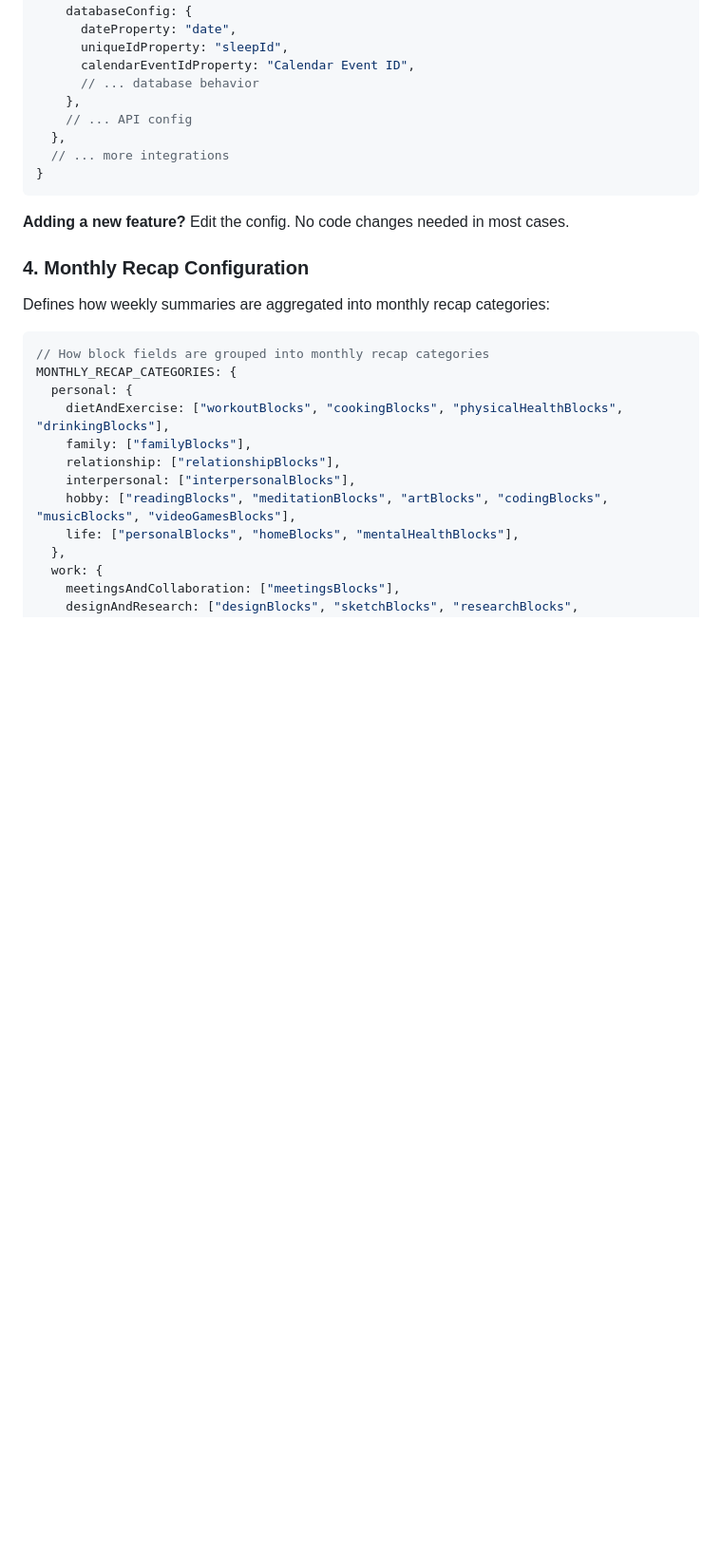
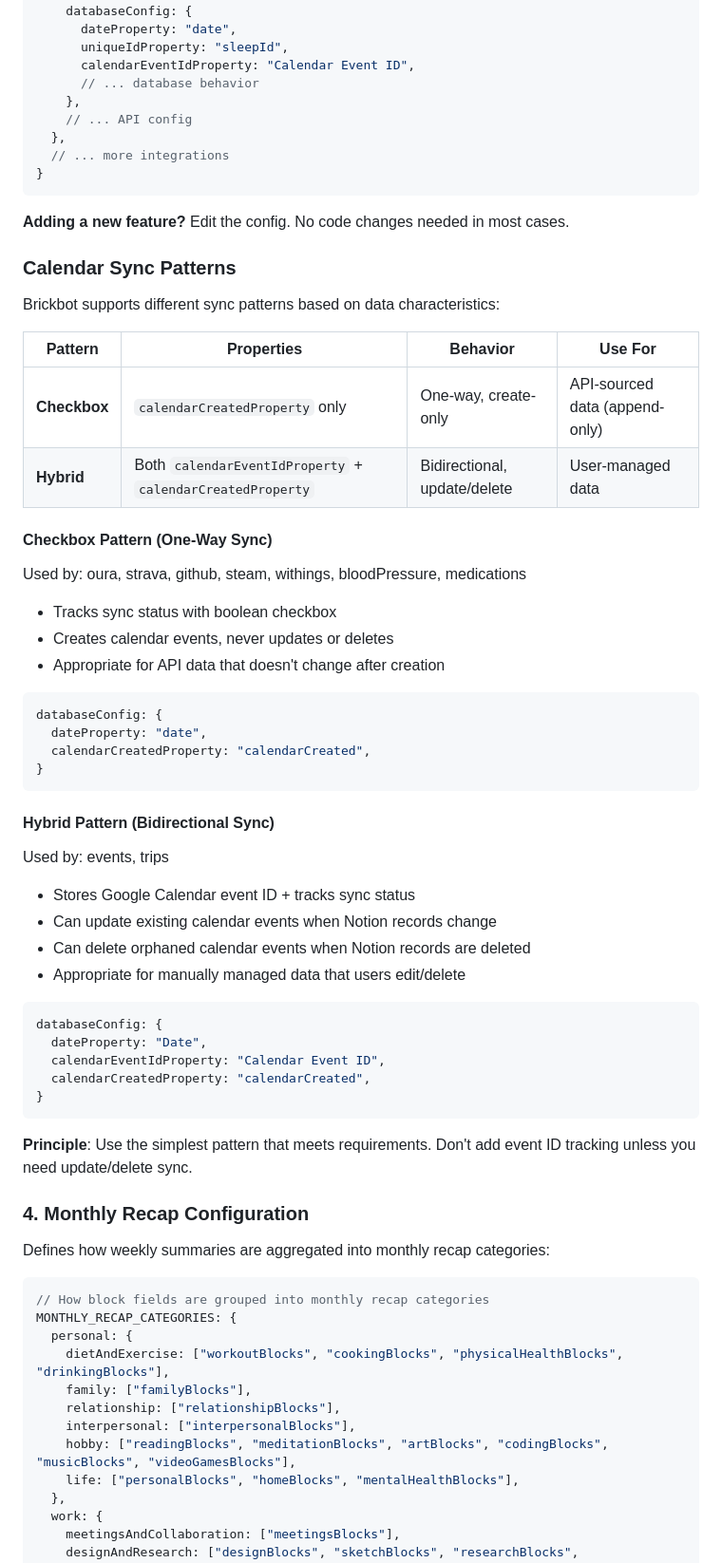
Before and after one commit to jonbrick/brickbot, a Markdown page: docs/ARCHITECTURE.md, the part around the change. Shown at 95% size. GitHub-like rendering; blank space fills up the shorter version.

Commit message:
Document calendar sync patterns (checkbox vs hybrid)

````diff
--- a/docs/ARCHITECTURE.md
+++ b/docs/ARCHITECTURE.md
@@ -186,6 +186,47 @@ INTEGRATIONS: {
 ```
 
 **Adding a new feature?** Edit the config. No code changes needed in most cases.
+
+### Calendar Sync Patterns
+
+Brickbot supports different sync patterns based on data characteristics:
+
+| Pattern | Properties | Behavior | Use For |
+|---------|------------|----------|---------|
+| **Checkbox** | `calendarCreatedProperty` only | One-way, create-only | API-sourced data (append-only) |
+| **Hybrid** | Both `calendarEventIdProperty` + `calendarCreatedProperty` | Bidirectional, update/delete | User-managed data |
+
+#### Checkbox Pattern (One-Way Sync)
+
+Used by: oura, strava, github, steam, withings, bloodPressure, medications
+
+- Tracks sync status with boolean checkbox
+- Creates calendar events, never updates or deletes
+- Appropriate for API data that doesn't change after creation
+```javascript
+databaseConfig: {
+  dateProperty: "date",
+  calendarCreatedProperty: "calendarCreated",
+}
+```
+
+#### Hybrid Pattern (Bidirectional Sync)
+
+Used by: events, trips
+
+- Stores Google Calendar event ID + tracks sync status
+- Can update existing calendar events when Notion records change
+- Can delete orphaned calendar events when Notion records are deleted
+- Appropriate for manually managed data that users edit/delete
+```javascript
+databaseConfig: {
+  dateProperty: "Date",
+  calendarEventIdProperty: "Calendar Event ID",
+  calendarCreatedProperty: "calendarCreated",
+}
+```
+
+**Principle**: Use the simplest pattern that meets requirements. Don't add event ID tracking unless you need update/delete sync.
 
 ### 4. Monthly Recap Configuration
 
````
Also changed, not shown: docs/GUIDES.md (+7 -0 lines).
